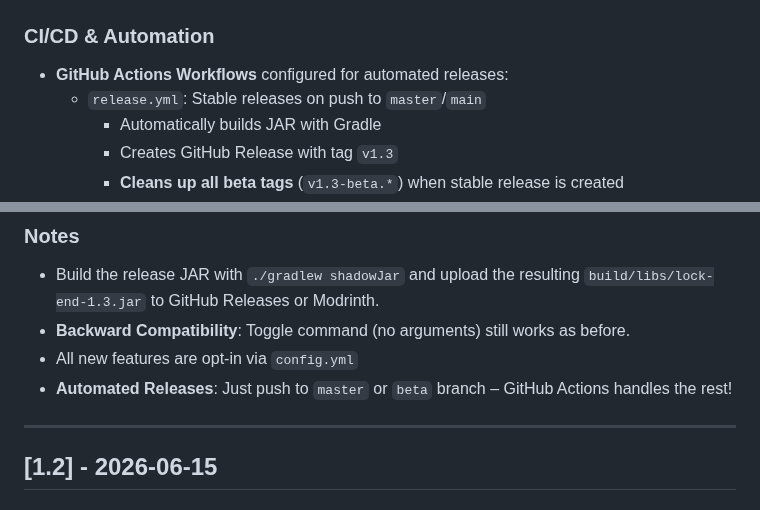
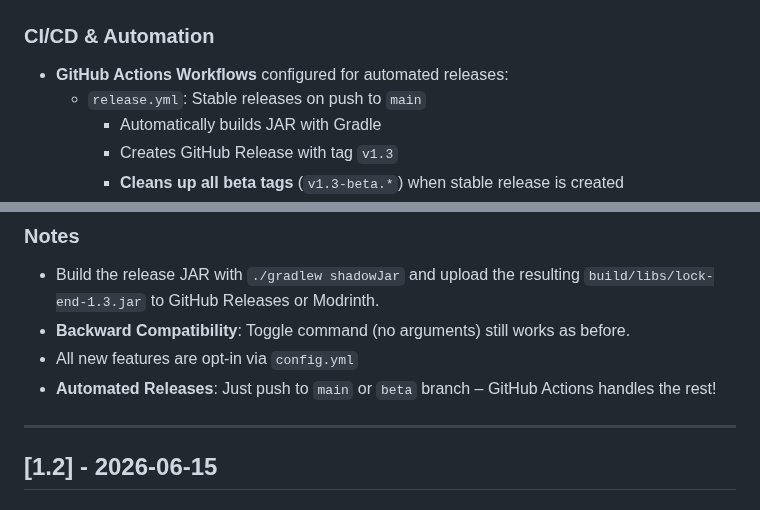
Before and after one commit to vwtfafa/lock-end, a Markdown page: CHANGELOG.md, 2 parts joined by grey strips. Rendered like a GitHub page.

```diff
--- a/CHANGELOG.md
+++ b/CHANGELOG.md
@@ -68,7 +68,7 @@ test-command:
 
 ### CI/CD & Automation
 - **GitHub Actions Workflows** configured for automated releases:
-  - `release.yml`: Stable releases on push to `master`/`main`
+  - `release.yml`: Stable releases on push to `main`
     - Automatically builds JAR with Gradle
     - Creates GitHub Release with tag `v1.3`
     - **Cleans up all beta tags** (`v1.3-beta.*`) when stable release is created
@@ -83,7 +83,7 @@ test-command:
   `build/libs/lock-end-1.3.jar` to GitHub Releases or Modrinth.
 - **Backward Compatibility**: Toggle command (no arguments) still works as before.
 - All new features are opt-in via `config.yml`
-- **Automated Releases**: Just push to `master` or `beta` branch – GitHub Actions handles the rest!
+- **Automated Releases**: Just push to `main` or `beta` branch – GitHub Actions handles the rest!
 
 ---
 
```
Also changed, not shown: README.md (+1 -1 lines).
